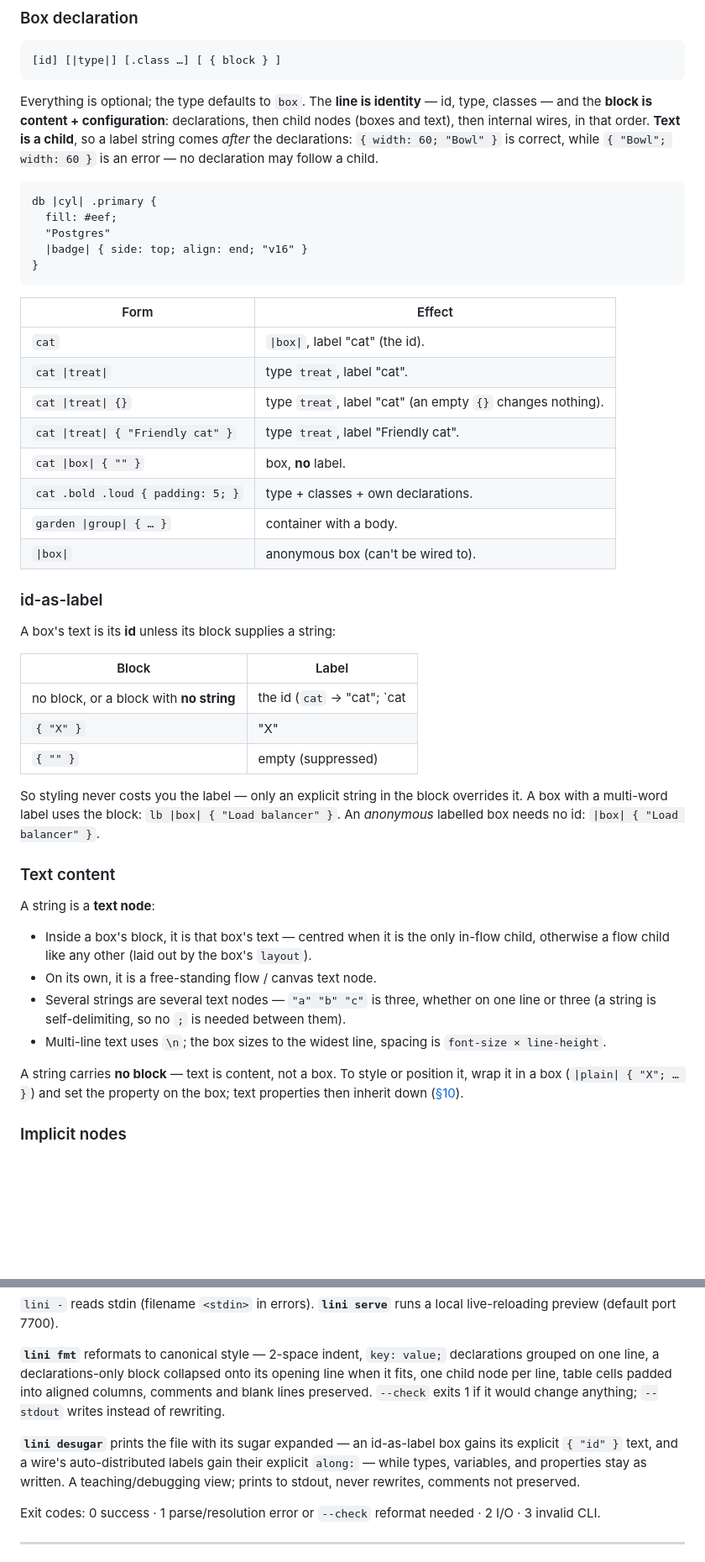
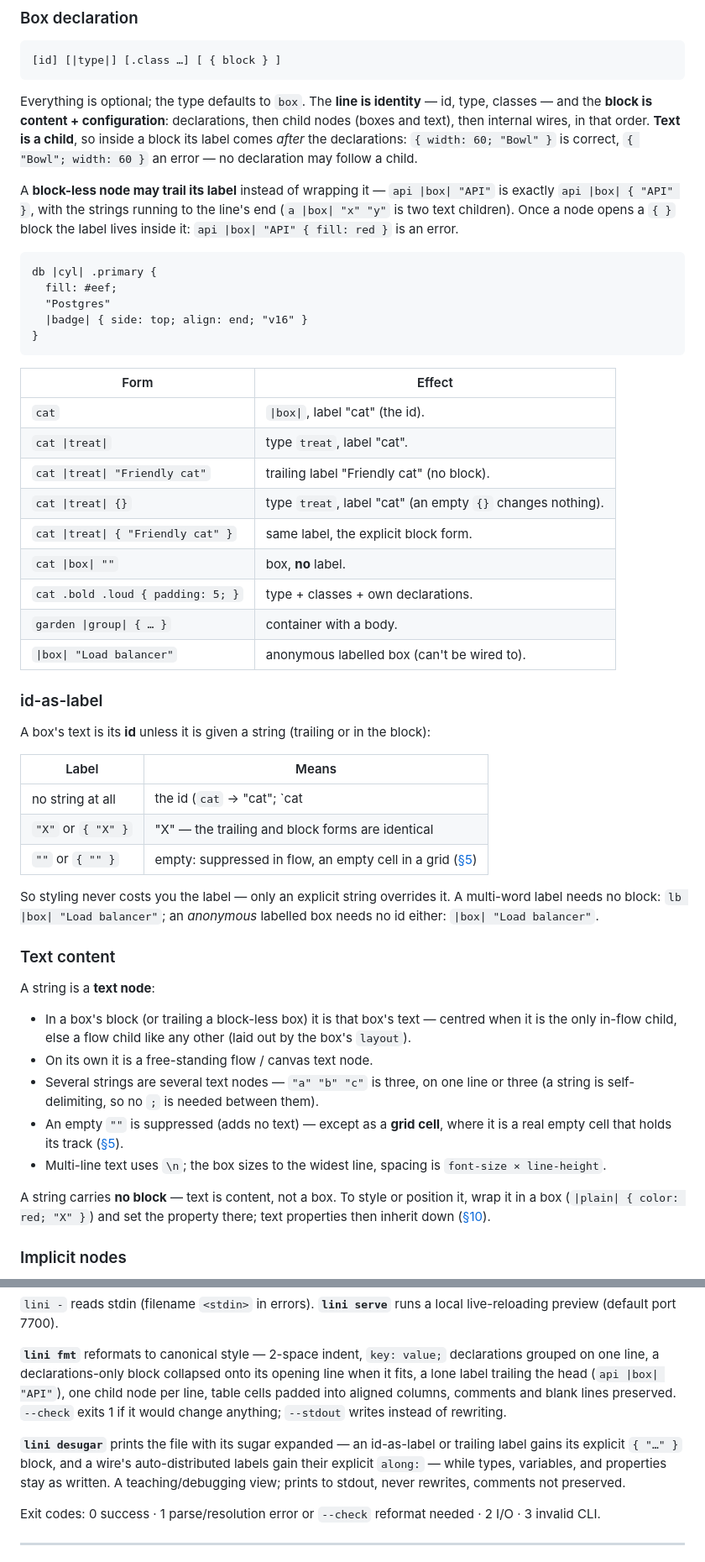
Before and after one commit to monfa-red/lini, a Markdown page: SPEC.md, 2 parts joined by grey strips. Shown at 84% size. Drawn GitHub-style; blank space fills up the shorter version.

````diff
--- a/SPEC.md
+++ b/SPEC.md
@@ -196,9 +196,14 @@ cycles are an error.
 Everything is optional; the type defaults to `box`. The **line is identity** —
 id, type, classes — and the **block is content + configuration**: declarations,
 then child nodes (boxes and text), then internal wires, in that order. **Text is
-a child**, so a label string comes *after* the declarations: `{ width: 60;
-"Bowl" }` is correct, while `{ "Bowl"; width: 60 }` is an error — no declaration
-may follow a child.
+a child**, so inside a block its label comes *after* the declarations: `{ width:
+60; "Bowl" }` is correct, `{ "Bowl"; width: 60 }` an error — no declaration may
+follow a child.
+
+A **block-less node may trail its label** instead of wrapping it — `api |box|
+"API"` is exactly `api |box| { "API" }`, with the strings running to the line's
+end (`a |box| "x" "y"` is two text children). Once a node opens a `{ }` block the
+label lives inside it: `api |box| "API" { fill: red }` is an error.
 
 ```
 db |cyl| .primary {
@@ -212,43 +217,45 @@ db |cyl| .primary {
 |---|---|
 | `cat` | `\|box\|`, label "cat" (the id). |
 | `cat \|treat\|` | type `treat`, label "cat". |
+| `cat \|treat\| "Friendly cat"` | trailing label "Friendly cat" (no block). |
 | `cat \|treat\| {}` | type `treat`, label "cat" (an empty `{}` changes nothing). |
-| `cat \|treat\| { "Friendly cat" }` | type `treat`, label "Friendly cat". |
-| `cat \|box\| { "" }` | box, **no** label. |
+| `cat \|treat\| { "Friendly cat" }` | same label, the explicit block form. |
+| `cat \|box\| ""` | box, **no** label. |
 | `cat .bold .loud { padding: 5; }` | type + classes + own declarations. |
 | `garden \|group\| { … }` | container with a body. |
-| `\|box\|` | anonymous box (can't be wired to). |
+| `\|box\| "Load balancer"` | anonymous labelled box (can't be wired to). |
 
 ### id-as-label
 
-A box's text is its **id** unless its block supplies a string:
+A box's text is its **id** unless it is given a string (trailing or in the block):
 
-| Block | Label |
+| Label | Means |
 |---|---|
-| no block, or a block with **no string** | the id (`cat` → "cat"; `cat |box| { fill: red }` → still "cat") |
-| `{ "X" }` | "X" |
-| `{ "" }` | empty (suppressed) |
+| no string at all | the id (`cat` → "cat"; `cat |box| { fill: red }` → still "cat") |
+| `"X"` or `{ "X" }` | "X" — the trailing and block forms are identical |
+| `""` or `{ "" }` | empty: suppressed in flow, an empty cell in a grid ([§5](#5-layout)) |
 
-So styling never costs you the label — only an explicit string in the block
-overrides it. A box with a multi-word label uses the block: `lb |box| { "Load
-balancer" }`. An *anonymous* labelled box needs no id: `|box| { "Load balancer"
-}`.
+So styling never costs you the label — only an explicit string overrides it. A
+multi-word label needs no block: `lb |box| "Load balancer"`; an *anonymous*
+labelled box needs no id either: `|box| "Load balancer"`.
 
 ### Text content
 
 A string is a **text node**:
 
-- Inside a box's block, it is that box's text — centred when it is the only
-  in-flow child, otherwise a flow child like any other (laid out by the box's
-  `layout`).
-- On its own, it is a free-standing flow / canvas text node.
-- Several strings are several text nodes — `"a" "b" "c"` is three, whether on one
-  line or three (a string is self-delimiting, so no `;` is needed between them).
+- In a box's block (or trailing a block-less box) it is that box's text — centred
+  when it is the only in-flow child, else a flow child like any other (laid out
+  by the box's `layout`).
+- On its own it is a free-standing flow / canvas text node.
+- Several strings are several text nodes — `"a" "b" "c"` is three, on one line or
+  three (a string is self-delimiting, so no `;` is needed between them).
+- An empty `""` is suppressed (adds no text) — except as a **grid cell**, where
+  it is a real empty cell that holds its track ([§5](#5-layout)).
 - Multi-line text uses `\n`; the box sizes to the widest line, spacing is
   `font-size × line-height`.
 
 A string carries **no block** — text is content, not a box. To style or position
-it, wrap it in a box (`|plain| { "X"; … }`) and set the property on the box;
+it, wrap it in a box (`|plain| { color: red; "X" }`) and set the property there;
 text properties then inherit down ([§10](#10-properties)).
 
 ### Implicit nodes
@@ -1033,15 +1046,16 @@ local live-reloading preview (default port 7700).
 
 **`lini fmt`** reformats to canonical style — 2-space indent, `key: value;`
 declarations grouped on one line, a declarations-only block collapsed onto its
-opening line when it fits, one child node per line, table cells padded into
-aligned columns, comments and blank lines preserved. `--check` exits 1 if it would change anything; `--stdout`
+opening line when it fits, a lone label trailing the head (`api |box| "API"`),
+one child node per line, table cells padded into aligned columns, comments and
+blank lines preserved. `--check` exits 1 if it would change anything; `--stdout`
 writes instead of rewriting.
 
-**`lini desugar`** prints the file with its sugar expanded — an id-as-label box
-gains its explicit `{ "id" }` text, and a wire's auto-distributed labels gain
-their explicit `along:` — while types, variables, and properties stay as written.
-A teaching/debugging view; prints to stdout, never rewrites, comments not
-preserved.
+**`lini desugar`** prints the file with its sugar expanded — an id-as-label or
+trailing label gains its explicit `{ "…" }` block, and a wire's auto-distributed
+labels gain their explicit `along:` — while types, variables, and properties stay
+as written. A teaching/debugging view; prints to stdout, never rewrites, comments
+not preserved.
 
 Exit codes: 0 success · 1 parse/resolution error or `--check` reformat needed · 2
 I/O · 3 invalid CLI.
````
Also changed, not shown: other parts of SPEC.md (+38 -30 lines).
